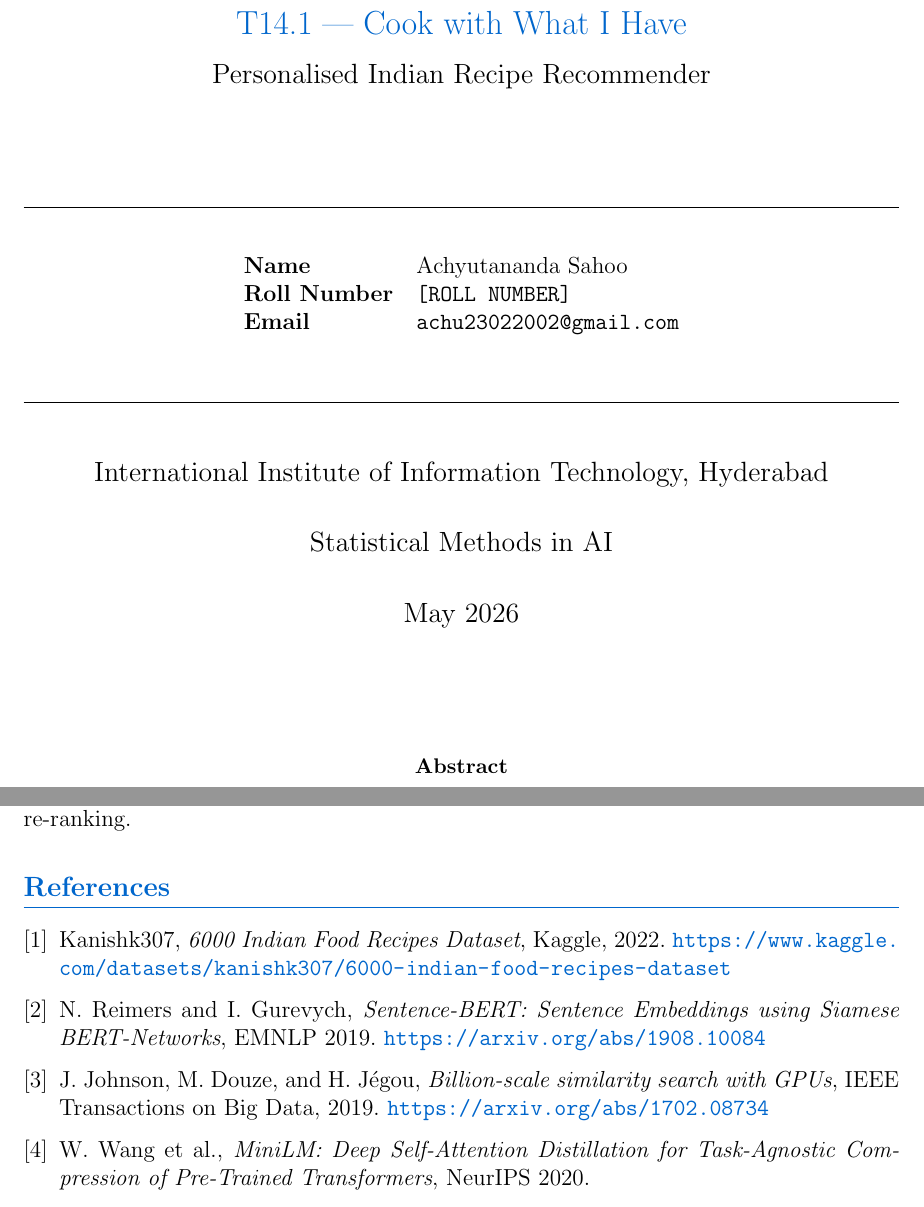
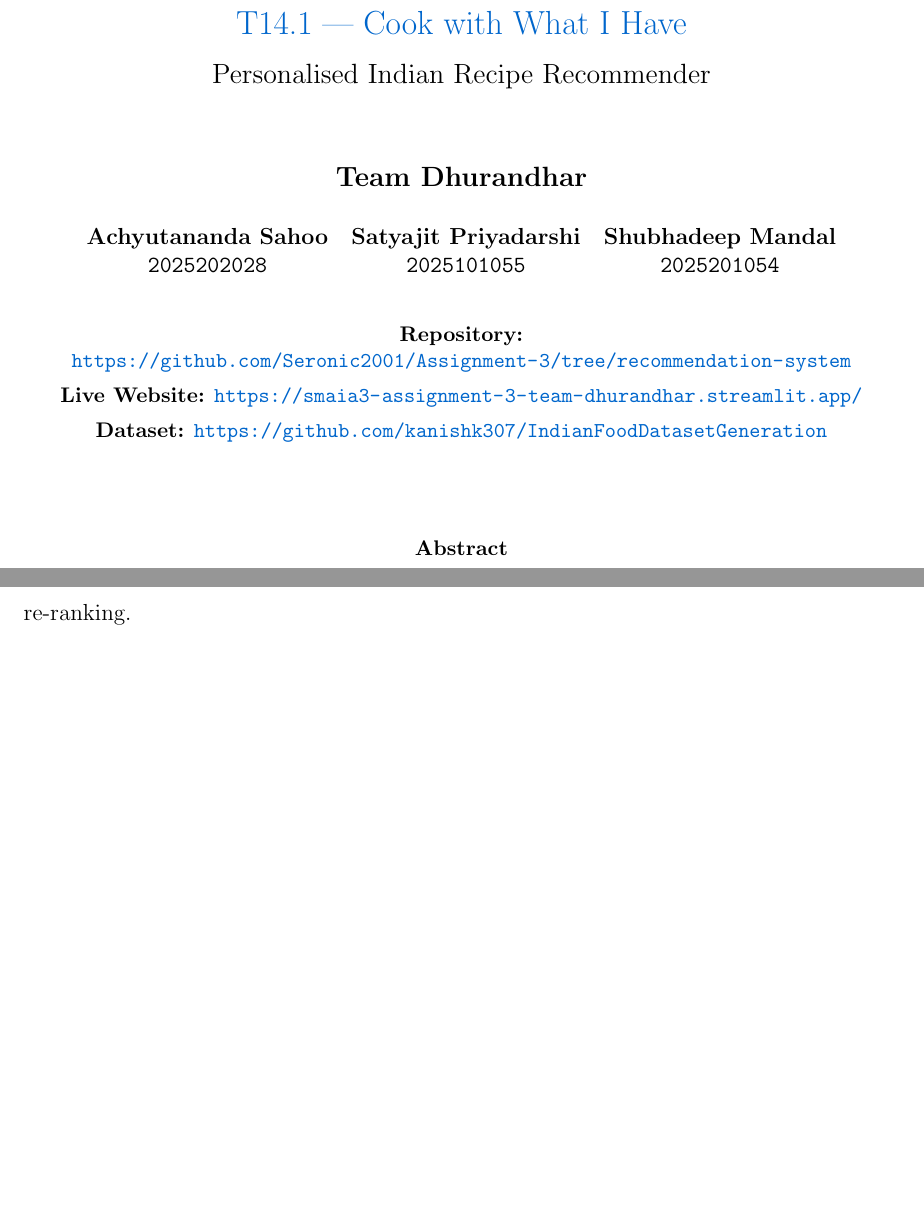
Before and after one commit to Seronic2001/Assignment-3, a LaTeX paper (report/report.tex): two parts of pages 1 and 11 of 11 before the commit and two parts of pages 1 and 12 of 12 after it, joined at a grey line, cut so that both start at the same text, the shorter picture padded with empty space. Compiled offline with pdfLaTeX.

Commit message:
Report Code changes

```diff
--- a/report/report.tex
+++ b/report/report.tex
@@ -73,27 +73,21 @@
   \vspace{0.5cm}
   {\Large\color{accent} T14.1 — Cook with What I Have\par}
   {\large Personalised Indian Recipe Recommender\par}
-  \vspace{1.5cm}
-  \rule{\linewidth}{0.4pt}\\[0.8cm]
+  \vspace{1cm}
 
   % ── Team details — fill in roll numbers and emails ─────────────────────────
-  \begin{tabular}{ll}
-    \textbf{Name} & Achyutananda Sahoo \\
-    \textbf{Roll Number} & \texttt{[ROLL NUMBER]} \\
-    \textbf{Email} & \texttt{achu23022002@gmail.com} \\[0.8em]
-    % Add teammates below if applicable:
-    % \textbf{Name} & Teammate 2 \\
-    % \textbf{Roll Number} & \texttt{[ROLL NUMBER]} \\
-    % \textbf{Email} & \texttt{[EMAIL]} \\
+  {\large\textbf{Team Dhurandhar}\par}
+  \vspace{0.4cm}
+  \begin{tabular}{ccc}
+    \textbf{Achyutananda Sahoo} & \textbf{Satyajit Priyadarshi} & \textbf{Shubhadeep Mandal} \\
+    \texttt{2025202028} & \texttt{2025101055} & \texttt{2025201054} \\
   \end{tabular}\\[0.8cm]
-  \rule{\linewidth}{0.4pt}\\[0.8cm]
 
-  {\large International Institute of Information Technology, Hyderabad\par}
-  \vspace{0.4cm}
-  {\large Statistical Methods in AI\par}
-  \vspace{0.4cm}
-  {\large May 2026\par}
-  \vspace{2cm}
+  \small
+  \textbf{Repository:} \url{https://github.com/Seronic2001/Assignment-3/tree/recommendation-system} \\[0.4em]
+  \textbf{Live Website:} \url{https://smaia3-assignment-3-team-dhurandhar.streamlit.app/} \\[0.4em]
+  \textbf{Dataset:} \url{https://github.com/kanishk307/IndianFoodDatasetGeneration} \\[5em]
+  \normalsize
 
   \begin{abstract}
     \normalsize
@@ -550,33 +543,4 @@ Future work could integrate ChromaDB for persistent embedding storage,
 add BM25 as a third retrieval signal, and collect implicit user feedback
 (clicks, saves) for personalised re-ranking.
 
-% ─────────────────────────────────────────────────────────────────────────────
-\begin{thebibliography}{9}
-
-\bibitem{kaggle_dataset}
-  Kanishk307,
-  \textit{6000 Indian Food Recipes Dataset},
-  Kaggle, 2022.
-  \url{https://www.kaggle.com/datasets/kanishk307/6000-indian-food-recipes-dataset}
-
-\bibitem{sbert}
-  N.\ Reimers and I.\ Gurevych,
-  \textit{Sentence-BERT: Sentence Embeddings using Siamese BERT-Networks},
-  EMNLP 2019.
-  \url{https://arxiv.org/abs/1908.10084}
-
-\bibitem{faiss}
-  J.\ Johnson, M.\ Douze, and H.\ Jégou,
-  \textit{Billion-scale similarity search with GPUs},
-  IEEE Transactions on Big Data, 2019.
-  \url{https://arxiv.org/abs/1702.08734}
-
-\bibitem{miniLM}
-  W.\ Wang et al.,
-  \textit{MiniLM: Deep Self-Attention Distillation for Task-Agnostic
-  Compression of Pre-Trained Transformers},
-  NeurIPS 2020.
-
-\end{thebibliography}
-
 \end{document}
```
Also changed, not shown: report/report.tex (19 more changed lines).
